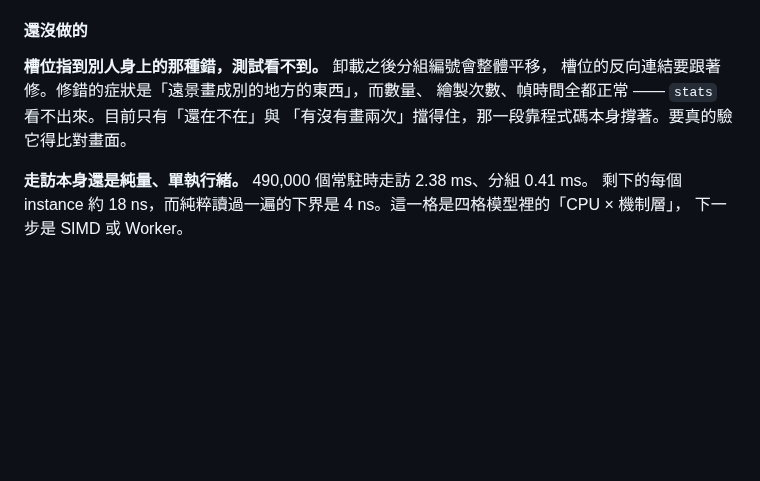
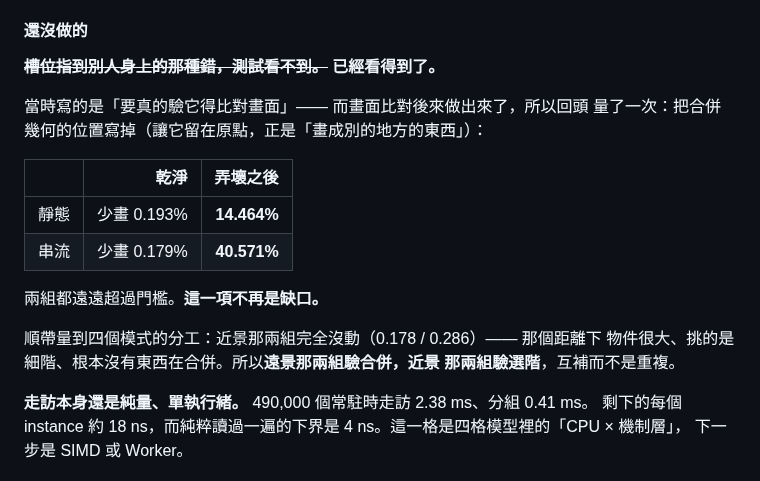
Before and after one commit to th1230/WebWorldEngine, a Markdown page: specs/roadmap.md, the part around the change. Rendered like a GitHub page; blank space fills up the shorter version.

Commit message:
docs: the slot-mapping gap is closed, measured not assumed
The note said a slot drawing another cell's geometry was invisible to
tests and that verifying it would require comparing pictures. Picture
comparison now exists, so I went back and measured instead of leaving the
claim standing.

Broke the placement of merged geometry -- left it at the origin, which is
exactly 'drawn in the wrong place':

  static     missing 0.193% clean -> 14.464%
  streamed   missing 0.179% clean -> 40.571%

Both far past their thresholds. No longer a gap.

The run also showed how the four modes divide up: the close-up pair did
not move at all, because at that distance objects are large, fine levels
are selected and nothing merges. So the distant pair covers merging and
the close-up pair covers level selection -- complementary rather than
redundant.

```diff
--- a/specs/roadmap.md
+++ b/specs/roadmap.md
@@ -1140,10 +1140,21 @@ resolve 之後讀的，那時動畫迴圈已經又畫了好幾幀，所以它反
 
 #### 還沒做的
 
-**槽位指到別人身上的那種錯，測試看不到。** 卸載之後分組編號會整體平移，
-槽位的反向連結要跟著修。修錯的症狀是「遠景畫成別的地方的東西」，而數量、
-繪製次數、幀時間全都正常 —— `stats` 看不出來。目前只有「還在不在」與
-「有沒有畫兩次」擋得住，那一段靠程式碼本身撐著。要真的驗它得比對畫面。
+~~**槽位指到別人身上的那種錯，測試看不到。**~~ **已經看得到了。**
+
+當時寫的是「要真的驗它得比對畫面」—— 而畫面比對後來做出來了，所以回頭
+量了一次：把合併幾何的位置寫掉（讓它留在原點，正是「畫成別的地方的東西」）：
+
+| | 乾淨 | 弄壞之後 |
+| --- | ---: | ---: |
+| 靜態 | 少畫 0.193% | **14.464%** |
+| 串流 | 少畫 0.179% | **40.571%** |
+
+兩組都遠遠超過門檻。**這一項不再是缺口。**
+
+順帶量到四個模式的分工：近景那兩組完全沒動（0.178 / 0.286）—— 那個距離下
+物件很大、挑的是細階、根本沒有東西在合併。所以**遠景那兩組驗合併，近景
+那兩組驗選階**，互補而不是重複。
 
 **走訪本身還是純量、單執行緒。** 490,000 個常駐時走訪 2.38 ms、分組 0.41 ms。
 剩下的每個 instance 約 18 ns，而純粹讀過一遍的下界是 4 ns。這一格是四格模型裡的「CPU × 機制層」，
```
